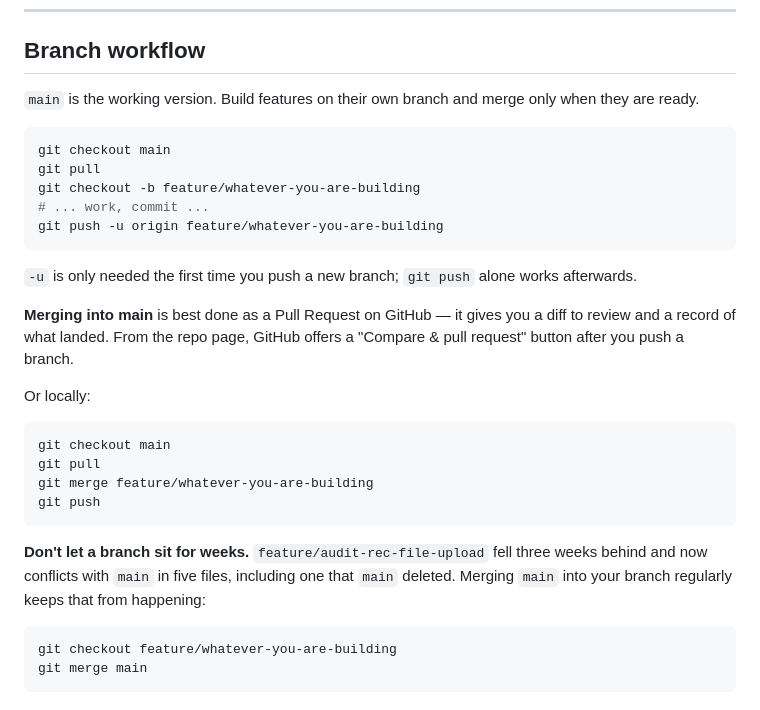
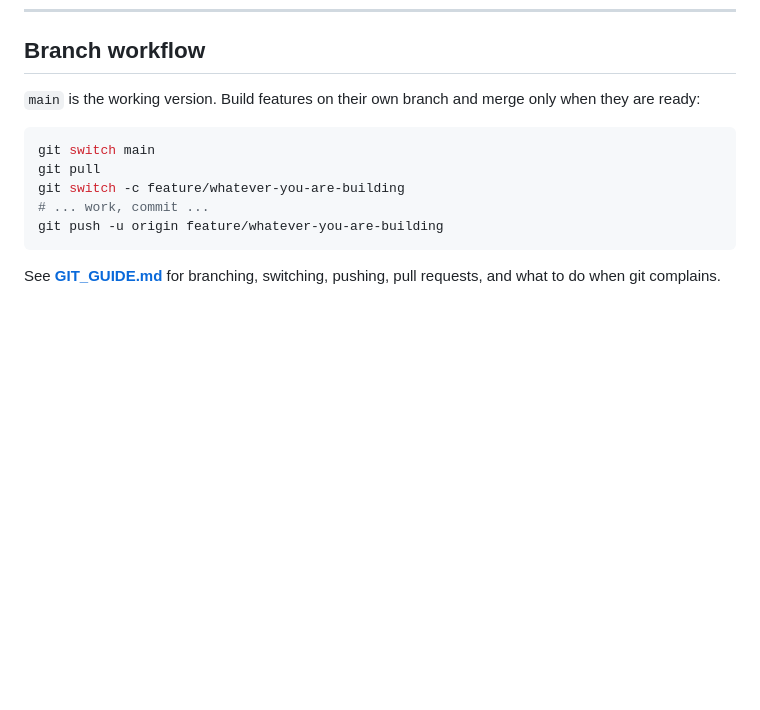
Before and after one commit to AdrianBalmes/qualityassurancesystem---php-system, a Markdown page: SETUP.md, the part around the change. Rendered like a GitHub page; blank space fills up the shorter version.

Commit message:
Added GIT guide

````diff
--- a/SETUP.md
+++ b/SETUP.md
@@ -111,39 +111,16 @@ and user accounts existed at that moment.
 
 ## Branch workflow
 
-`main` is the working version. Build features on their own branch and merge
-only when they are ready.
+`main` is the working version. Build features on their own branch and merge only
+when they are ready:
 
 ```bash
-git checkout main
+git switch main
 git pull
-git checkout -b feature/whatever-you-are-building
+git switch -c feature/whatever-you-are-building
 # ... work, commit ...
 git push -u origin feature/whatever-you-are-building
 ```
 
-`-u` is only needed the first time you push a new branch; `git push` alone
-works afterwards.
-
-**Merging into main** is best done as a Pull Request on GitHub — it gives you a
-diff to review and a record of what landed. From the repo page, GitHub offers a
-"Compare & pull request" button after you push a branch.
-
-Or locally:
-
-```bash
-git checkout main
-git pull
-git merge feature/whatever-you-are-building
-git push
-```
-
-**Don't let a branch sit for weeks.** `feature/audit-rec-file-upload` fell three
-weeks behind and now conflicts with `main` in five files, including one that
-`main` deleted. Merging `main` into your branch regularly keeps that from
-happening:
-
-```bash
-git checkout feature/whatever-you-are-building
-git merge main
-```
+See **[GIT_GUIDE.md](GIT_GUIDE.md)** for branching, switching, pushing, pull
+requests, and what to do when git complains.
````
Also changed, not shown: GIT_GUIDE.md (added, +204 -0 lines).
